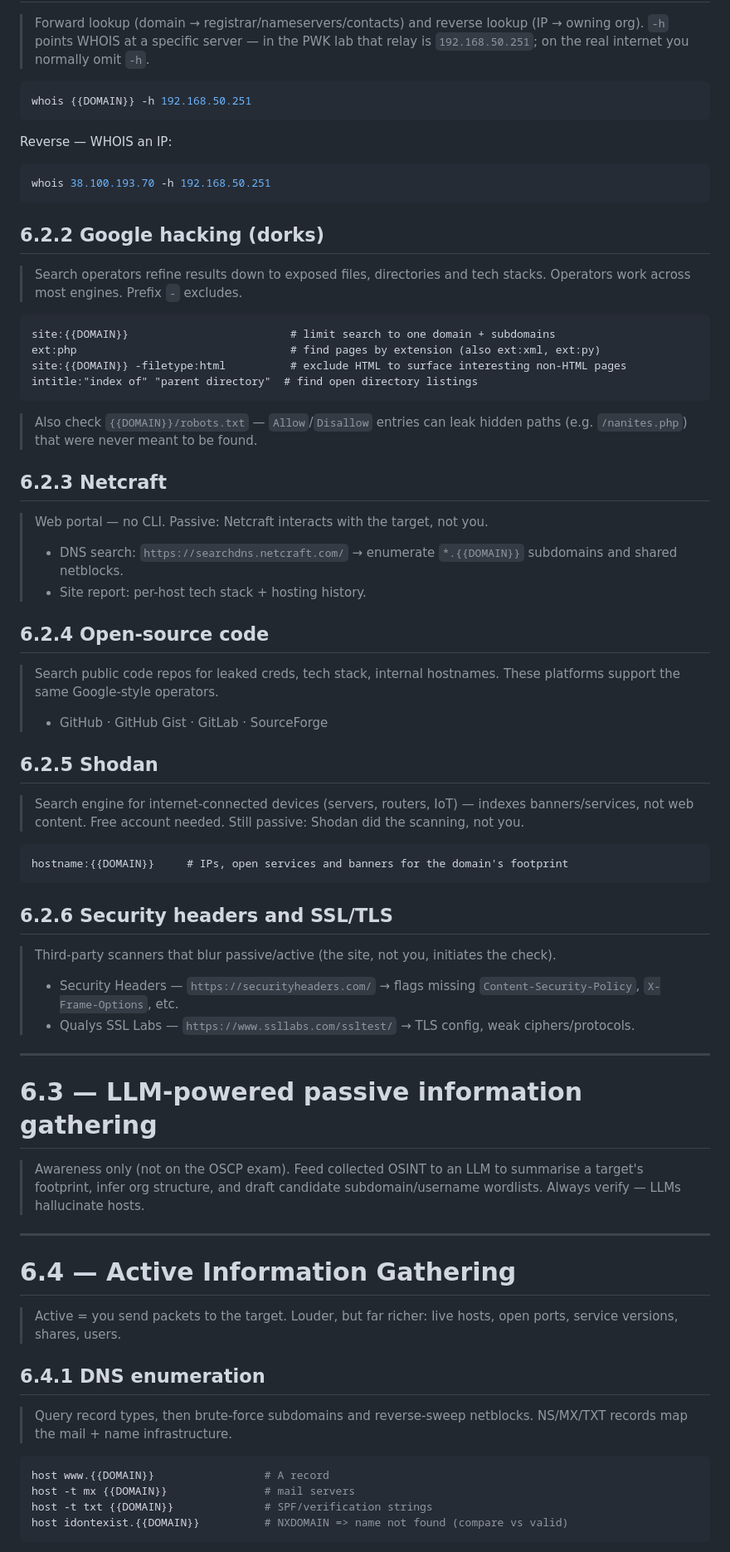
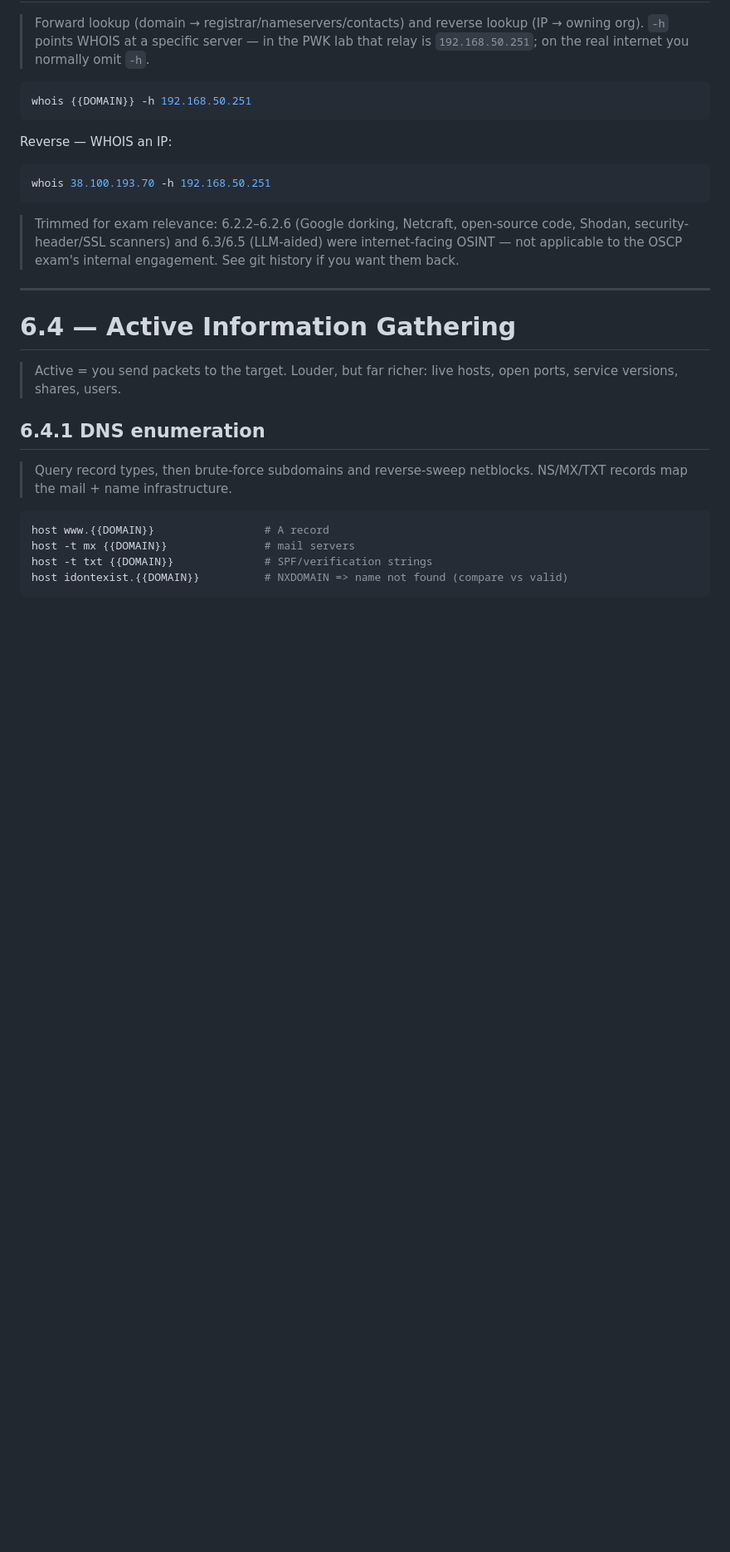
Before and after one commit to SkinnyRat/Cybersecurity, a Markdown page: scanning/scanning.md, the part around one of its changes. Shown at 83% size. Drawn GitHub-style; blank space fills up the shorter version.

Commit message:
Added scanning notes

````diff
--- a/scanning/scanning.md
+++ b/scanning/scanning.md
@@ -47,49 +47,7 @@ Reverse — WHOIS an IP:
 whois 38.100.193.70 -h 192.168.50.251
 ```
 
-## 6.2.2 Google hacking (dorks)
-
-> Search operators refine results down to exposed files, directories and tech stacks. Operators work across most engines. Prefix `-` excludes.
-
-```text
-site:{{DOMAIN}}                         # limit search to one domain + subdomains
-ext:php                                 # find pages by extension (also ext:xml, ext:py)
-site:{{DOMAIN}} -filetype:html          # exclude HTML to surface interesting non-HTML pages
-intitle:"index of" "parent directory"  # find open directory listings
-```
-
-> Also check `{{DOMAIN}}/robots.txt` — `Allow`/`Disallow` entries can leak hidden paths (e.g. `/nanites.php`) that were never meant to be found.
-
-## 6.2.3 Netcraft
-
-> Web portal — no CLI. Passive: Netcraft interacts with the target, not you.
-> - DNS search: `https://searchdns.netcraft.com/` → enumerate `*.{{DOMAIN}}` subdomains and shared netblocks.
-> - Site report: per-host tech stack + hosting history.
-
-## 6.2.4 Open-source code
-
-> Search public code repos for leaked creds, tech stack, internal hostnames. These platforms support the same Google-style operators.
-> - GitHub · GitHub Gist · GitLab · SourceForge
-
-## 6.2.5 Shodan
-
-> Search engine for internet-connected devices (servers, routers, IoT) — indexes banners/services, not web content. Free account needed. Still passive: Shodan did the scanning, not you.
-
-```text
-hostname:{{DOMAIN}}     # IPs, open services and banners for the domain's footprint
-```
-
-## 6.2.6 Security headers and SSL/TLS
-
-> Third-party scanners that blur passive/active (the site, not you, initiates the check).
-> - Security Headers — `https://securityheaders.com/` → flags missing `Content-Security-Policy`, `X-Frame-Options`, etc.
-> - Qualys SSL Labs — `https://www.ssllabs.com/ssltest/` → TLS config, weak ciphers/protocols.
-
----
-
-# 6.3 — LLM-powered passive information gathering
-
-> Awareness only (not on the OSCP exam). Feed collected OSINT to an LLM to summarise a target's footprint, infer org structure, and draft candidate subdomain/username wordlists. Always verify — LLMs hallucinate hosts.
+> Trimmed for exam relevance: 6.2.2–6.2.6 (Google dorking, Netcraft, open-source code, Shodan, security-header/SSL scanners) and 6.3/6.5 (LLM-aided) were internet-facing OSINT — not applicable to the OSCP exam's internal engagement. See git history if you want them back.
 
 ---
 
````
Also changed, not shown: other parts of scanning/scanning.md (+14 -42 lines).
